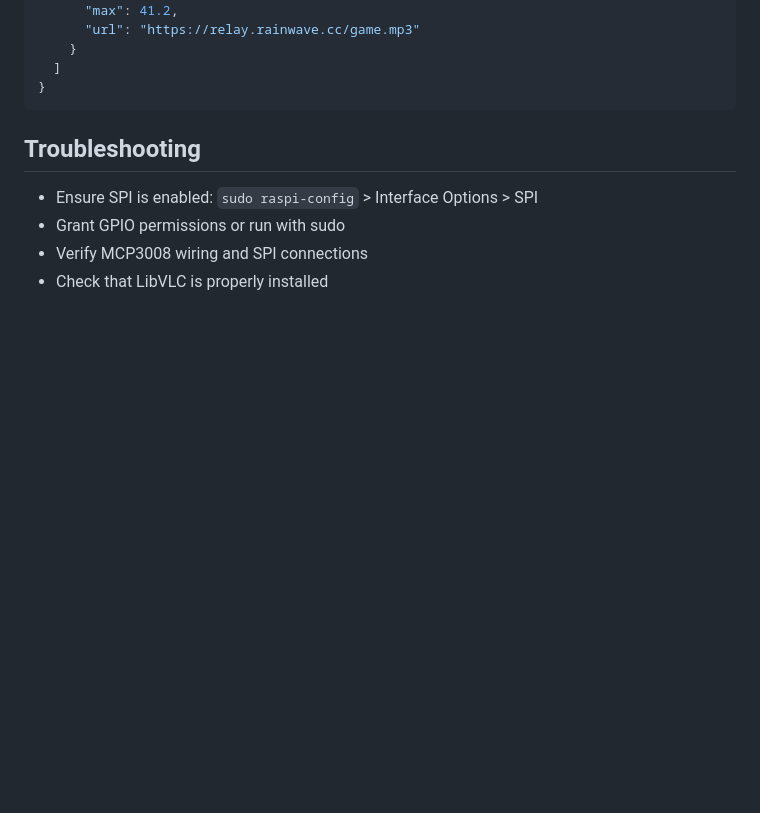
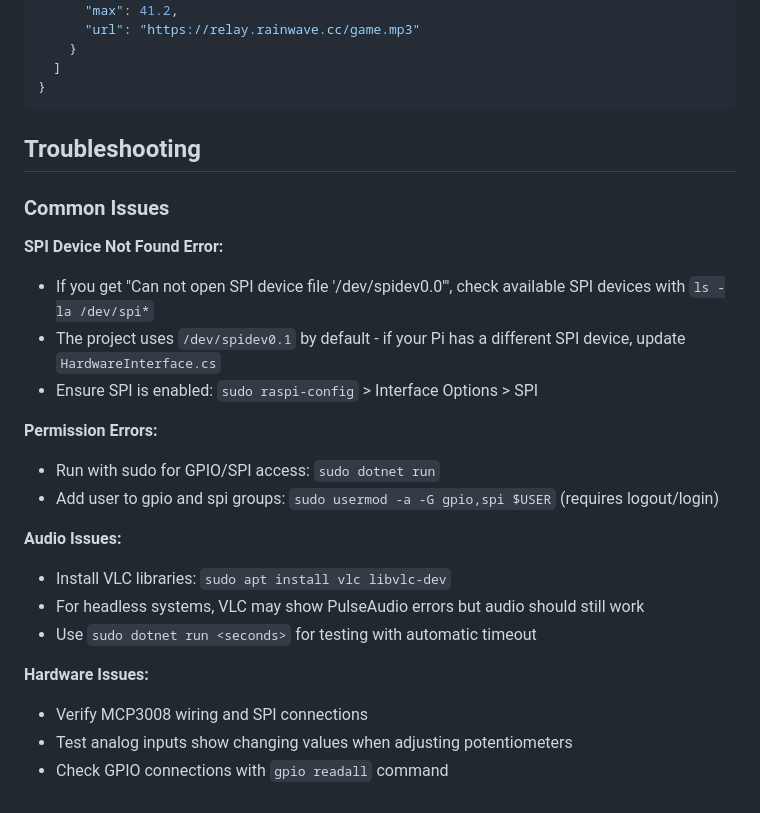
Before and after one commit to saltybrackets/ghostradio, a Markdown page: README.md, the part around the change. Drawn GitHub-style; blank space fills up the shorter version.

Commit message:
Update README troubleshooting section
Add comprehensive troubleshooting guide covering:
- SPI device configuration issues
- Permission and sudo requirements
- VLC/audio setup
- Hardware debugging tips
- Test mode usage with timeout parameter

```diff
--- a/README.md
+++ b/README.md
@@ -129,7 +129,23 @@ Edit `stations.json` to modify radio stations and their corresponding tuner rang
 
 ## Troubleshooting
 
+### Common Issues
+
+**SPI Device Not Found Error:**
+- If you get "Can not open SPI device file '/dev/spidev0.0'", check available SPI devices with `ls -la /dev/spi*`
+- The project uses `/dev/spidev0.1` by default - if your Pi has a different SPI device, update `HardwareInterface.cs`
 - Ensure SPI is enabled: `sudo raspi-config` > Interface Options > SPI
-- Grant GPIO permissions or run with sudo
+
+**Permission Errors:**
+- Run with sudo for GPIO/SPI access: `sudo dotnet run`
+- Add user to gpio and spi groups: `sudo usermod -a -G gpio,spi $USER` (requires logout/login)
+
+**Audio Issues:**
+- Install VLC libraries: `sudo apt install vlc libvlc-dev`
+- For headless systems, VLC may show PulseAudio errors but audio should still work
+- Use `sudo dotnet run <seconds>` for testing with automatic timeout
+
+**Hardware Issues:**
 - Verify MCP3008 wiring and SPI connections
-- Check that LibVLC is properly installed
+- Test analog inputs show changing values when adjusting potentiometers
+- Check GPIO connections with `gpio readall` command
```
